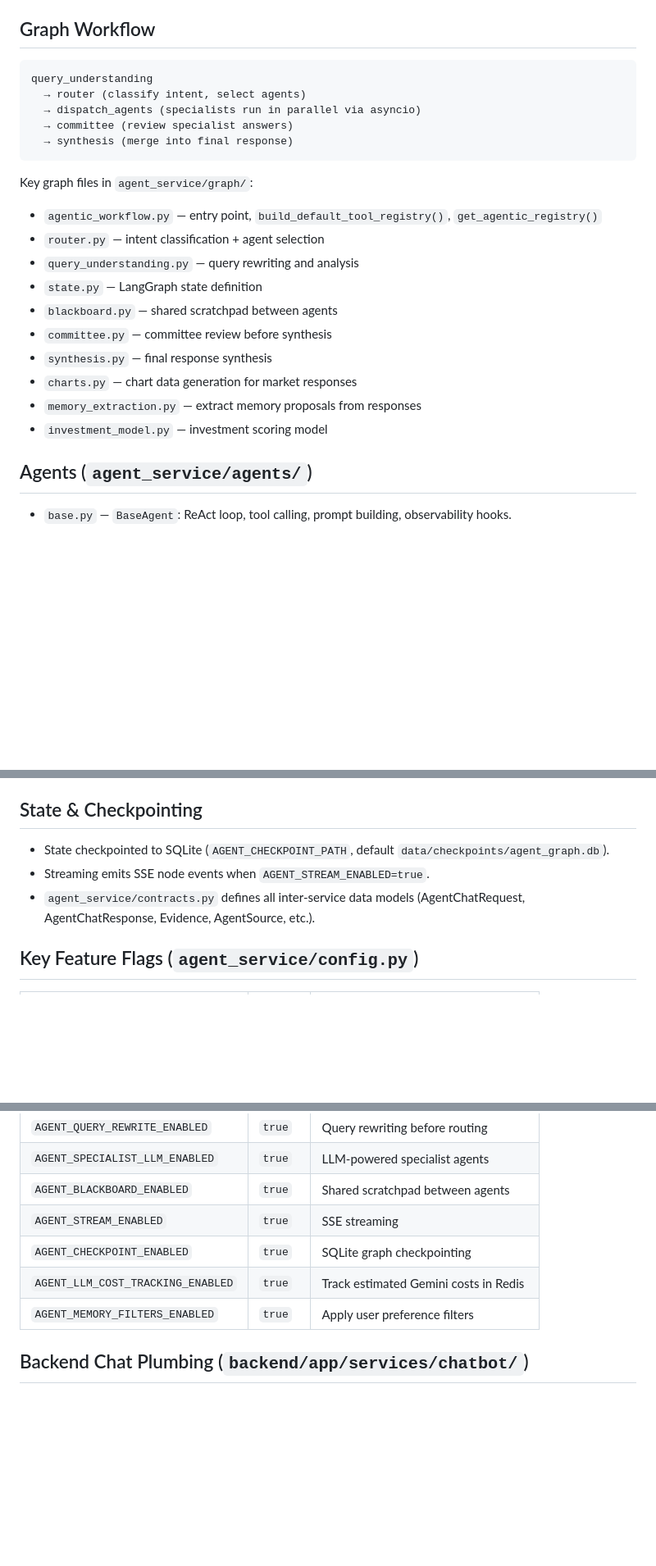
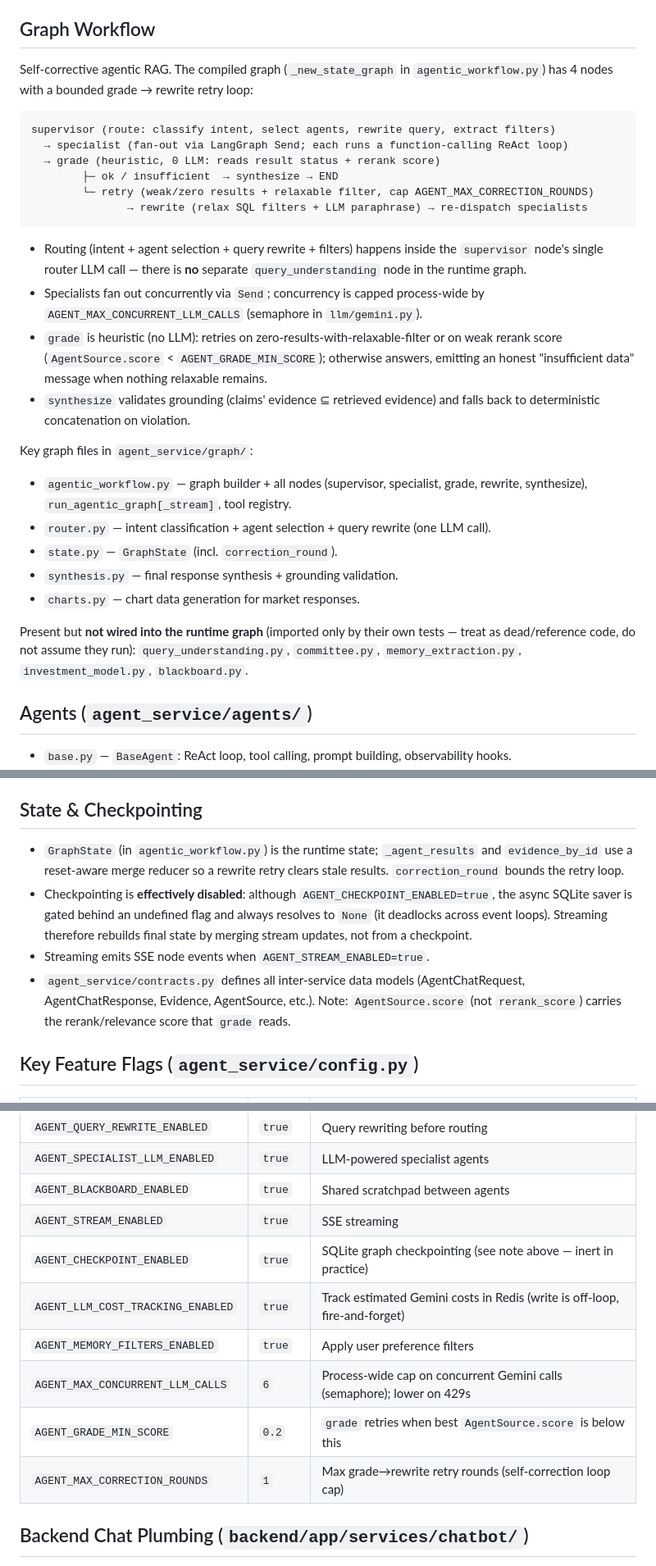
Before and after one commit to trunghieunef/Chatbot-Multi-Agent-RAG, a Markdown page: .claude/rules/rag-system.md, 3 parts joined by grey strips. Shown at 82% size. GitHub-like rendering; blank space fills up the shorter version.

Commit message:
update rag-system.md to match real 4-node self-correction graph
Doc described an aspirational 5-node flow (query_understanding -> router ->
dispatch -> committee -> synthesis) that never matched the code. Rewrite to
the real graph: supervisor -> specialist(fan-out) -> grade -> rewrite/synthesize,
with the bounded self-correction loop. Mark unwired modules (committee,
query_understanding, memory_extraction, investment_model, blackboard) as dead
code. Document new flags, the disabled checkpointer, off-loop cost write, and
that AgentSource.score (not rerank_score) carries the grade score.

Co-Authored-By: Claude Opus 4.8 <noreply@anthropic.com>

````diff
--- a/.claude/rules/rag-system.md
+++ b/.claude/rules/rag-system.md
@@ -18,25 +18,40 @@ paths:
 
 ## Graph Workflow
 
+Self-corrective agentic RAG. The compiled graph (`_new_state_graph` in
+`agentic_workflow.py`) has 4 nodes with a bounded grade → rewrite retry loop:
+
 ```
-query_understanding
-  → router (classify intent, select agents)
-  → dispatch_agents (specialists run in parallel via asyncio)
-  → committee (review specialist answers)
-  → synthesis (merge into final response)
+supervisor (route: classify intent, select agents, rewrite query, extract filters)
+  → specialist (fan-out via LangGraph Send; each runs a function-calling ReAct loop)
+  → grade (heuristic, 0 LLM: reads result status + rerank score)
+        ├─ ok / insufficient  → synthesize → END
+        └─ retry (weak/zero results + relaxable filter, cap AGENT_MAX_CORRECTION_ROUNDS)
+               → rewrite (relax SQL filters + LLM paraphrase) → re-dispatch specialists
 ```
 
+- Routing (intent + agent selection + query rewrite + filters) happens inside the
+  `supervisor` node's single router LLM call — there is **no** separate
+  `query_understanding` node in the runtime graph.
+- Specialists fan out concurrently via `Send`; concurrency is capped process-wide by
+  `AGENT_MAX_CONCURRENT_LLM_CALLS` (semaphore in `llm/gemini.py`).
+- `grade` is heuristic (no LLM): retries on zero-results-with-relaxable-filter or on
+  weak rerank score (`AgentSource.score` < `AGENT_GRADE_MIN_SCORE`); otherwise answers,
+  emitting an honest "insufficient data" message when nothing relaxable remains.
+- `synthesize` validates grounding (claims' evidence ⊆ retrieved evidence) and falls
+  back to deterministic concatenation on violation.
+
 Key graph files in `agent_service/graph/`:
-- `agentic_workflow.py` — entry point, `build_default_tool_registry()`, `get_agentic_registry()`
-- `router.py` — intent classification + agent selection
-- `query_understanding.py` — query rewriting and analysis
-- `state.py` — LangGraph state definition
-- `blackboard.py` — shared scratchpad between agents
-- `committee.py` — committee review before synthesis
-- `synthesis.py` — final response synthesis
-- `charts.py` — chart data generation for market responses
-- `memory_extraction.py` — extract memory proposals from responses
-- `investment_model.py` — investment scoring model
+- `agentic_workflow.py` — graph builder + all nodes (supervisor, specialist, grade,
+  rewrite, synthesize), `run_agentic_graph[_stream]`, tool registry.
+- `router.py` — intent classification + agent selection + query rewrite (one LLM call).
+- `state.py` — `GraphState` (incl. `correction_round`).
+- `synthesis.py` — final response synthesis + grounding validation.
+- `charts.py` — chart data generation for market responses.
+
+Present but **not wired into the runtime graph** (imported only by their own tests —
+treat as dead/reference code, do not assume they run): `query_understanding.py`,
+`committee.py`, `memory_extraction.py`, `investment_model.py`, `blackboard.py`.
 
 ## Agents (`agent_service/agents/`)
 
@@ -60,9 +75,15 @@ Key graph files in `agent_service/graph/`:
 
 ## State & Checkpointing
 
-- State checkpointed to SQLite (`AGENT_CHECKPOINT_PATH`, default `data/checkpoints/agent_graph.db`).
+- `GraphState` (in `agentic_workflow.py`) is the runtime state; `_agent_results` and
+  `evidence_by_id` use a reset-aware merge reducer so a rewrite retry clears stale
+  results. `correction_round` bounds the retry loop.
+- Checkpointing is **effectively disabled**: although `AGENT_CHECKPOINT_ENABLED=true`,
+  the async SQLite saver is gated behind an undefined flag and always resolves to
+  `None` (it deadlocks across event loops). Streaming therefore rebuilds final state by
+  merging stream updates, not from a checkpoint.
 - Streaming emits SSE node events when `AGENT_STREAM_ENABLED=true`.
-- `agent_service/contracts.py` defines all inter-service data models (AgentChatRequest, AgentChatResponse, Evidence, AgentSource, etc.).
+- `agent_service/contracts.py` defines all inter-service data models (AgentChatRequest, AgentChatResponse, Evidence, AgentSource, etc.). Note: `AgentSource.score` (not `rerank_score`) carries the rerank/relevance score that `grade` reads.
 
 ## Key Feature Flags (`agent_service/config.py`)
 
@@ -74,9 +95,12 @@ Key graph files in `agent_service/graph/`:
 | `AGENT_SPECIALIST_LLM_ENABLED` | `true` | LLM-powered specialist agents |
 | `AGENT_BLACKBOARD_ENABLED` | `true` | Shared scratchpad between agents |
 | `AGENT_STREAM_ENABLED` | `true` | SSE streaming |
-| `AGENT_CHECKPOINT_ENABLED` | `true` | SQLite graph checkpointing |
-| `AGENT_LLM_COST_TRACKING_ENABLED` | `true` | Track estimated Gemini costs in Redis |
+| `AGENT_CHECKPOINT_ENABLED` | `true` | SQLite graph checkpointing (see note above — inert in practice) |
+| `AGENT_LLM_COST_TRACKING_ENABLED` | `true` | Track estimated Gemini costs in Redis (write is off-loop, fire-and-forget) |
 | `AGENT_MEMORY_FILTERS_ENABLED` | `true` | Apply user preference filters |
+| `AGENT_MAX_CONCURRENT_LLM_CALLS` | `6` | Process-wide cap on concurrent Gemini calls (semaphore); lower on 429s |
+| `AGENT_GRADE_MIN_SCORE` | `0.2` | `grade` retries when best `AgentSource.score` is below this |
+| `AGENT_MAX_CORRECTION_ROUNDS` | `1` | Max grade→rewrite retry rounds (self-correction loop cap) |
 
 ## Backend Chat Plumbing (`backend/app/services/chatbot/`)
 
````
